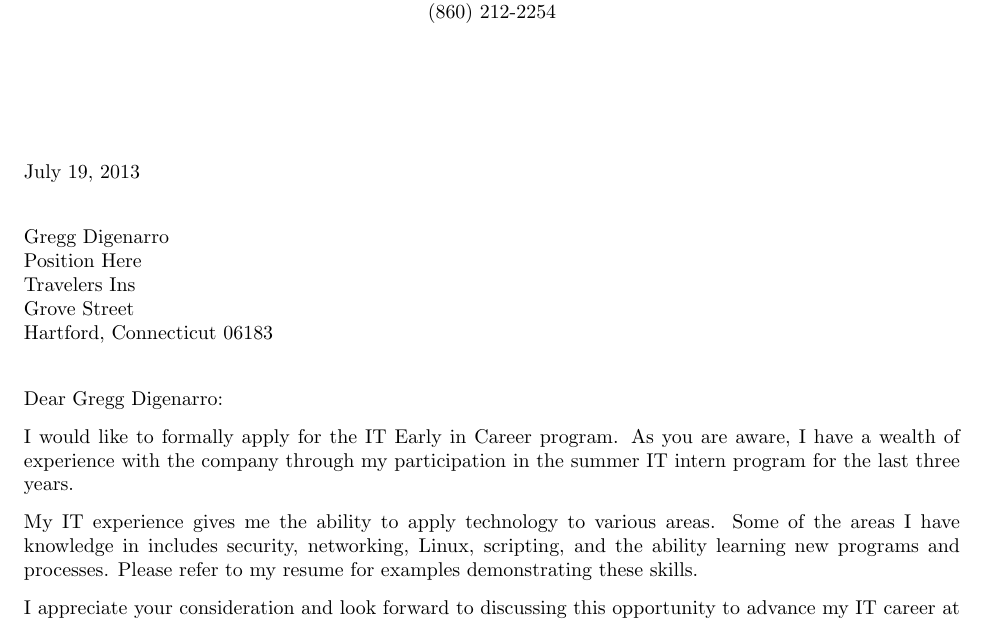
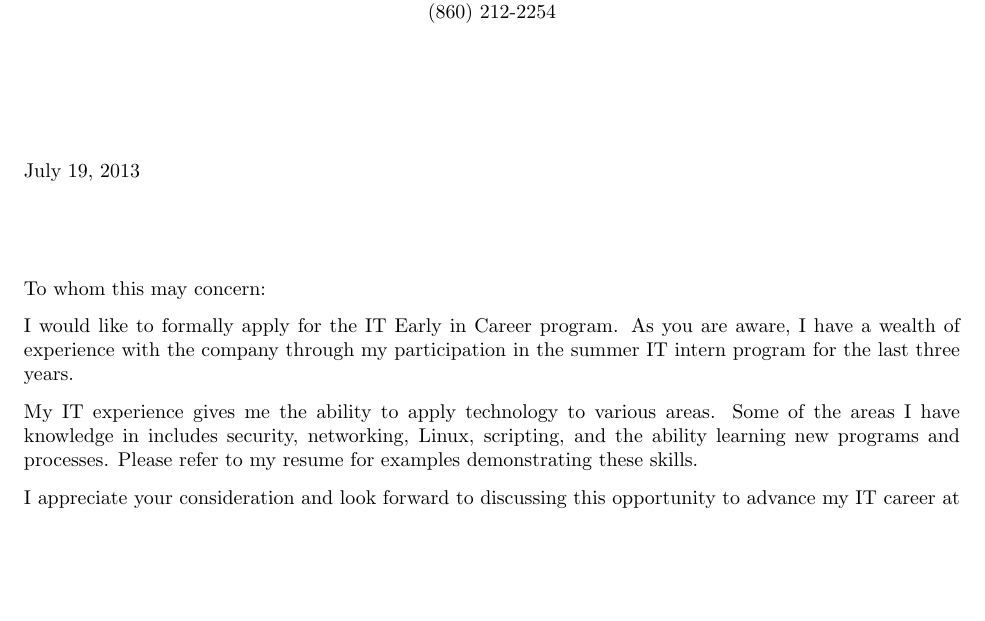
Before and after one commit to ktimins/Resume, a LaTeX letter (CoverLetter.tex): part of page 1 of 2 before the commit and part of the page after it, cut so that both start at the same text, the shorter picture padded with empty space. Compiled offline with pdfLaTeX.

Commit message:
Update CoverLetter.tex

```diff
--- a/CoverLetter.tex
+++ b/CoverLetter.tex
@@ -22,5 +19,4 @@ Travelers Ins \\
-Grove Street \\
-Hartford, Connecticut 06183}
+\begin{letter}{}
 
 \begin{center}
 {\large\bf Kyle Timins}
@@ -31,39 +27,18 @@ Hartford, Connecticut 06183}
 \end{center} \vspace{2 cm} % forces letterhead to top of page
 
 
-\opening{Dear Gregg Digenarro:}
+\opening{To whom this may concern:}
 
 \noindent I would like to formally apply for the IT Early in Career
 program. As you are aware, I have a wealth of experience with the
 company through my participation in the summer IT intern program
 for the last three years.
 
-%\noindent PARAGRAPH  TWO:  Indicate why you are interested in the position,
-%the company, its products, services - above all, stress what  you
-%can  do  for  the employer. If you are a recent graduate, explain
-%how your academic background makes you a qualified candidate  for
-%the  position.  If  you have practical work experience, point out
-%specific achievements or unique qualifications. Try not to repeat
-%the  same  information  the reader will find in the resume. Refer
-%the reader to the enclosed resume or application which summarizes
-%your  qualifications,  training,  and experiences. The purpose of
-%this section is to strengthen your resume  by  providing  details
-%which bring your experiences to life.
-
 \noindent My IT experience gives me the ability to apply technology
 to various areas. Some of the areas I have knowledge in includes
 security, networking, Linux, scripting, and the ability learning new
 programs and processes. Please refer to my resume for examples
 demonstrating these skills.
-
-%\noindent PARAGRAPH THREE: Request a personal interview and  indicate  your
-%flexibility as to the time and place. Repeat your phone number in
-%the letter and offer assistance to help in a speedy response. For
-%example,  state that you will be in the city where the company is
-%located on a certain date and would like to set up an  interview.
-%Or,  state  that  you  will  call  on a certain date to set up an
-%interview. End the letter by thanking  the  employer  for  taking
-%time to consider your credentals.
 
 \noindent I appreciate your consideration and look forward to discussing
 this opportunity to advance my IT career at Travelers.
```
Also changed, not shown: CoverLetter.tex (8 more changed lines).
